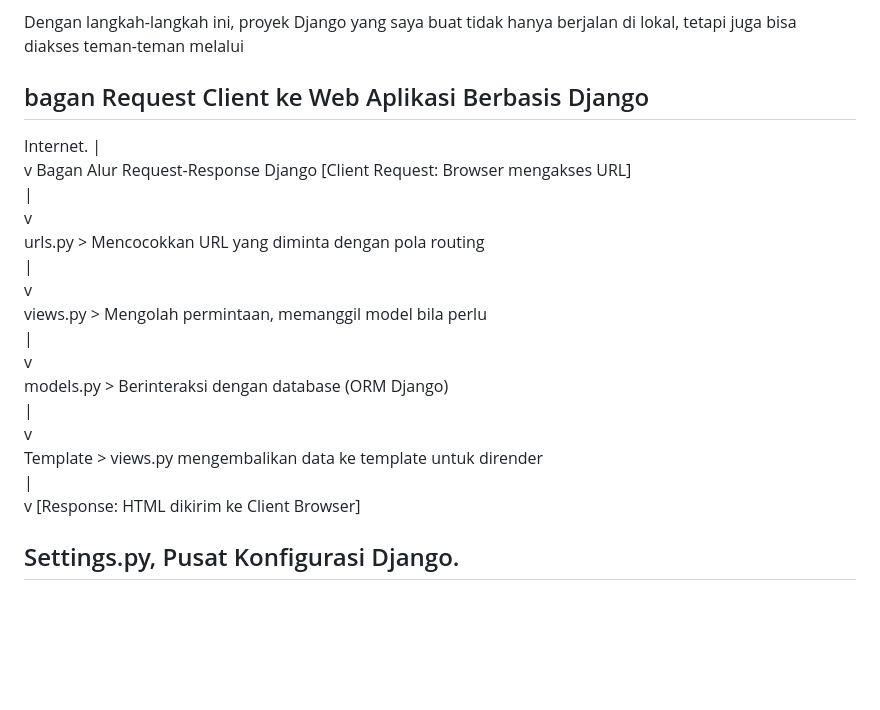
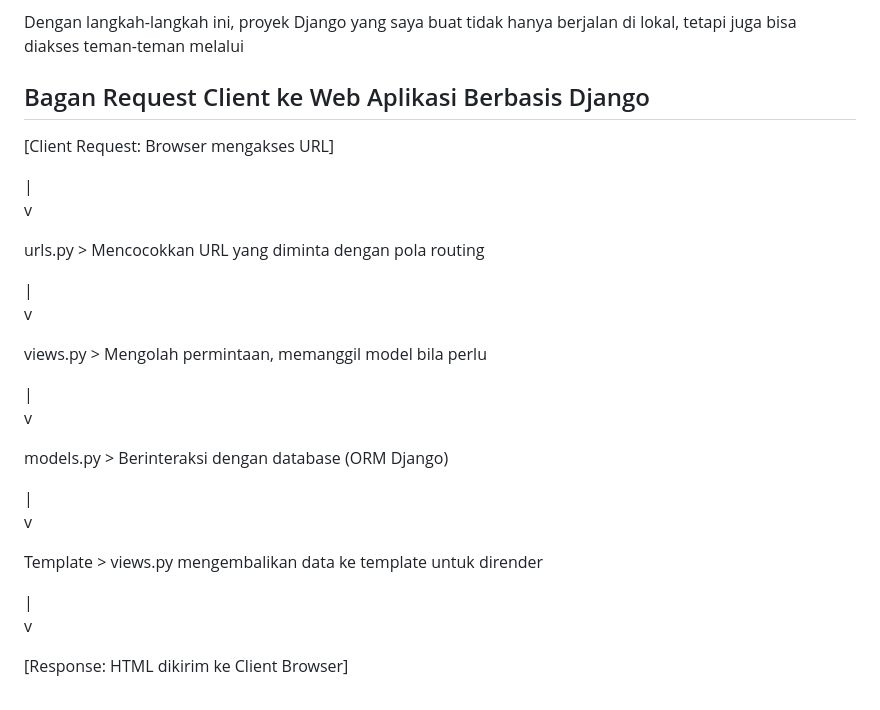
Before and after one commit to Hariz09/football-shop, a Markdown page: README.md, the part around one of its changes. GitHub-like rendering; blank space fills up the shorter version.

Commit message:
fix: typo in README

```diff
--- a/README.md
+++ b/README.md
@@ -69,25 +67,31 @@ Step-by-Step Implementasi Checklist Django Project
 
 Dengan langkah-langkah ini, proyek Django yang saya buat tidak hanya
 berjalan di lokal, tetapi juga bisa diakses teman-teman melalui
+<br></br>
+## Bagan Request Client ke Web Aplikasi Berbasis Django
+[Client Request: Browser mengakses URL]
 
-## bagan Request Client ke Web Aplikasi Berbasis Django
-Internet.
  |
  v
-Bagan Alur Request-Response Django
-[Client Request: Browser mengakses URL]
+
+urls.py     > Mencocokkan URL yang diminta dengan pola routing
+
  |
  v
-urls.py     > Mencocokkan URL yang diminta dengan pola routing
+
+views.py    > Mengolah permintaan, memanggil model bila perlu
+
  |
  v
-views.py    > Mengolah permintaan, memanggil model bila perlu
+
+models.py   > Berinteraksi dengan database (ORM Django)
+
  |
  v
-models.py   > Berinteraksi dengan database (ORM Django)
+
+Template    > views.py mengembalikan data ke template untuk dirender
+
  |
  v
-Template    > views.py mengembalikan data ke template untuk dirender
- |
- v
+
 [Response: HTML dikirim ke Client Browser]
```
Also changed, not shown: other parts of README.md (+8 -11 lines).
